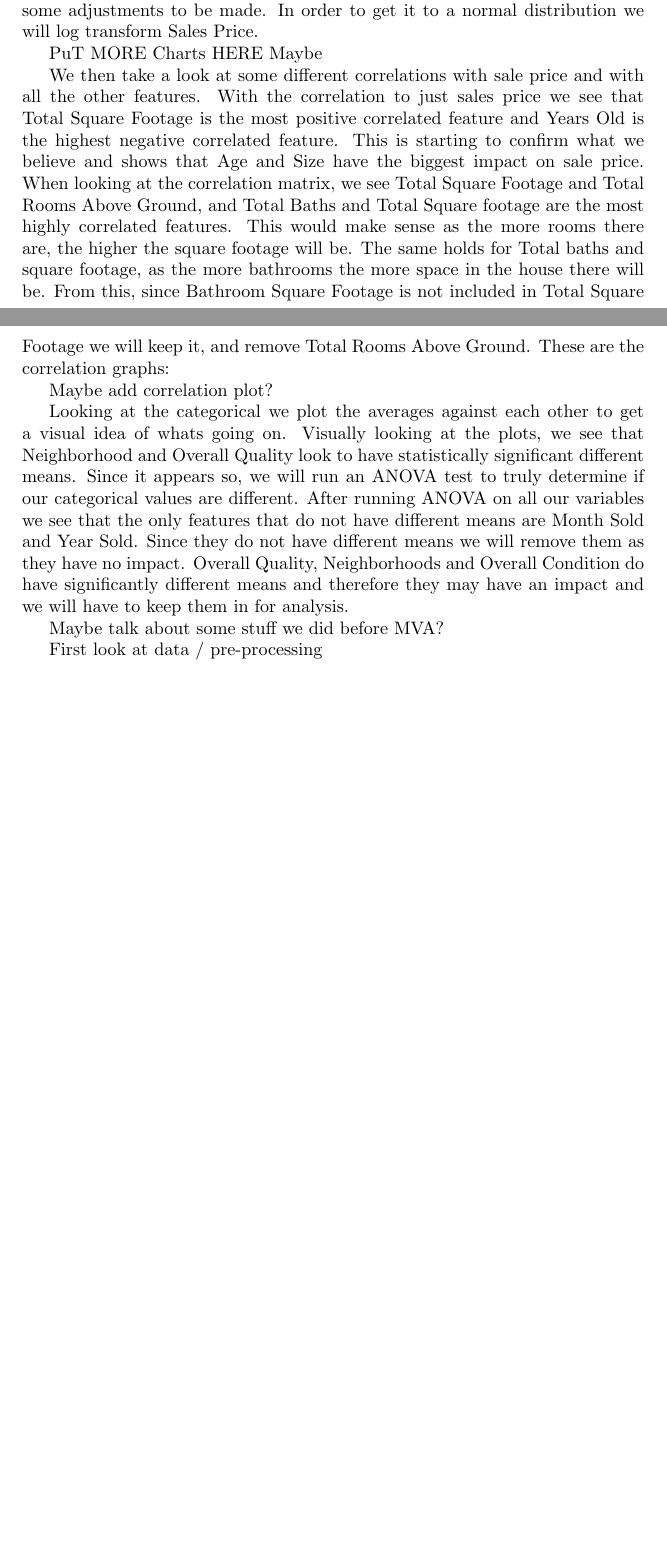
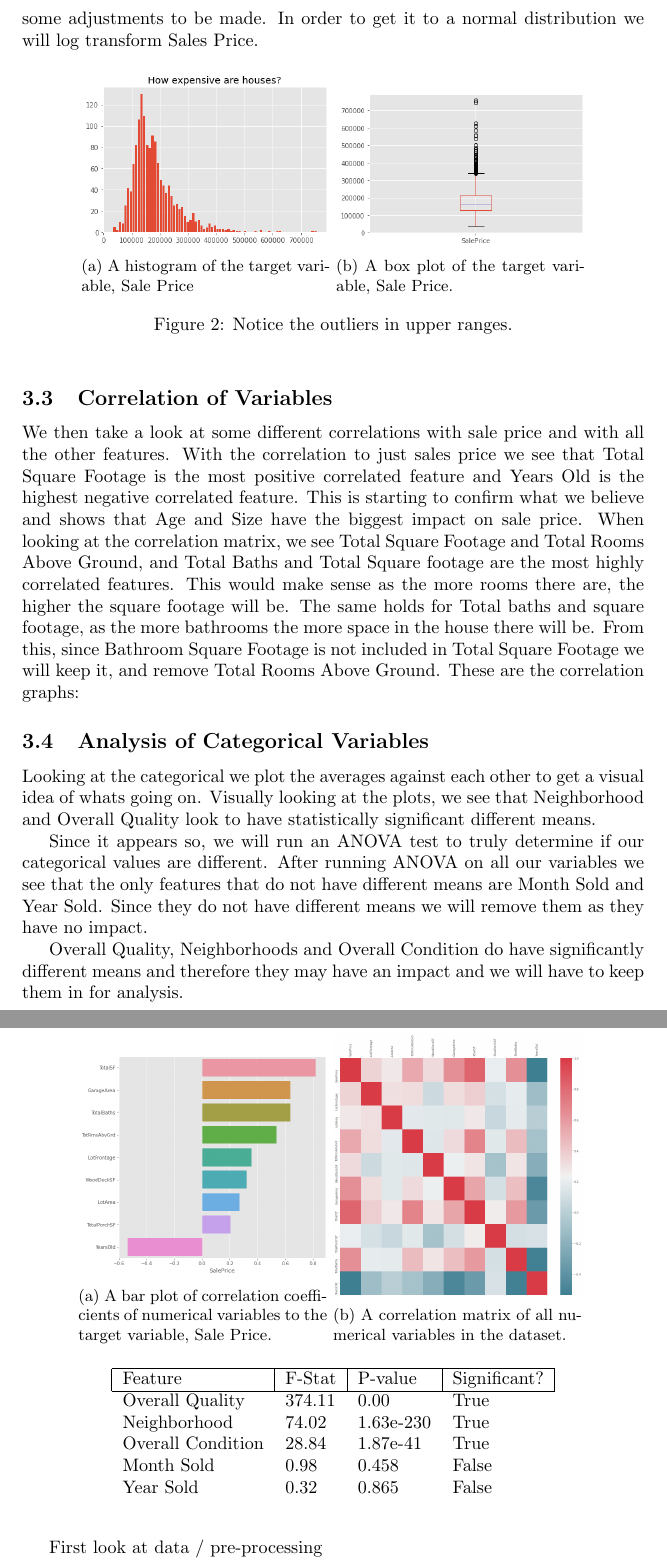
Before and after one commit to JoeyLukes/AmesHousingIA650, a LaTeX document (Final Draft/paper.tex): two parts of pages 2 and 3 of 3 before the commit and two parts of pages 4 and 5 of 6 after it, joined at a grey line, cut so that both start at the same text, the shorter picture padded with empty space. Compiled offline with pdfLaTeX.

Commit message:
Paper Changes

```diff
--- a/Final Draft/paper.tex
+++ b/Final Draft/paper.tex
@@ -1,6 +1,9 @@
 \documentclass{article}
 \usepackage{graphicx}
+\usepackage{subcaption}
+\graphicspath{ {./images/} }
 \usepackage{float}
+\usepackage{multirow}
 \title{What Determines House Prices in Ames, Iowa}
 \author{Bryan Klee and Joe Lucas}
 \date{July 31st, 2022}
@@ -29,13 +62,48 @@
+		\label{fig:skew}
+	\end{figure}
 
 	Finally we have our target variable. Sale Price for the house is our target variable, as that is the ultimate outcome when looking at all the variables together. It is a pretty self explanatory variable being the price the house was sold at, as a numerical variable. Since it is our target, we want to inspect it more closely and better understand and prepare it for analysis. We can see from the bar chart that the sale price is pretty heavily skewed to the right and will need some adjustments to be made. In order to get it to a normal distribution we will log transform Sales Price.
 
-	PuT MORE Charts HERE
-	Maybe
+	%...
+
+\begin{figure}[h!]
+	\centering
+	\begin{subfigure}[b]{0.4\linewidth}
+	  \includegraphics[width=\linewidth]{salehist}
+	  \caption{A histogram of the target variable, Sale Price}
+	\end{subfigure}
+	\begin{subfigure}[b]{0.4\linewidth}
+	  \includegraphics[width=\linewidth]{salebox}
+	  \caption{A box plot of the target variable, Sale Price. }
+	\end{subfigure}
+	\caption{Notice the outliers in upper ranges.}
+	\label{fig:saleprice}
+  \end{figure}
+
+  %...
+
+  \subsection{Correlation of Variables}
 
 	We then take a look at some different correlations with sale price and with all the other features. With the correlation to just sales price we see that Total Square Footage is the most positive correlated feature and Years Old is the highest negative correlated feature. This is starting to confirm what we believe and shows that Age and Size have the biggest impact on sale price. When looking at the correlation matrix, we see Total Square Footage and Total Rooms Above Ground, and Total Baths and Total Square footage are the most highly correlated features. This would make sense as the more rooms there are, the higher the square footage will be. The same holds for Total baths and square footage, as the more bathrooms the more space in the house there will be. From this, since Bathroom Square Footage is not included in Total Square Footage we will keep it, and remove Total Rooms Above Ground. These are the correlation graphs:
 
-	Maybe add correlation plot?
+	%...
 
-	Looking at the categorical we plot the averages against each other to get a visual idea of whats going on. Visually looking at the plots, we see that Neighborhood and Overall Quality look to have statistically significant different means. Since it appears so, we will run an ANOVA test to truly determine if our categorical values are different. After running ANOVA on all our variables we see that the only features that do not have different means are Month Sold and Year Sold. Since they do not have different means we will remove them as they have no impact. Overall Quality, Neighborhoods and Overall Condition do have significantly different means and therefore they may have an impact and we will have to keep them in for analysis.
+	\begin{figure}[h!]
+		\centering
+		\begin{subfigure}[b]{0.4\linewidth}
+		  \includegraphics[width=\linewidth]{salecorr}
+		  \caption{A bar plot of correlation coefficients of numerical variables to the target variable, Sale Price.}
+		\end{subfigure}
+		\begin{subfigure}[b]{0.4\linewidth}
+		  \includegraphics[width=\linewidth]{corrmatrix}
+		  \caption{A correlation matrix of all numerical variables in the dataset.}
+		\end{subfigure}
+		\label{fig:correlation}
+	  \end{figure}
+
+	  %...
 
 
+	\subsection{Analysis of Categorical Variables}
+
+	Looking at the categorical we plot the averages against each other to get a visual idea of whats going on. Visually looking at the plots, we see that Neighborhood and Overall Quality look to have statistically significant different means.
@@ -42,6 +114,23 @@
+		\label{fig:cats}
+	\end{figure}
+
+	Since it appears so, we will run an ANOVA test to truly determine if our categorical values are different. After running ANOVA on all our variables we see that the only features that do not have different means are Month Sold and Year Sold. Since they do not have different means we will remove them as they have no impact.
+
+	\begin{table}[]
+		\centering
+		\begin{tabular}{llll}
+		\hline
+		\multicolumn{1}{|l|}{Feature} & \multicolumn{1}{l|}{F-Stat} & \multicolumn{1}{l|}{P-value} & \multicolumn{1}{l|}{Significant?} \\ \hline
+		Overall Quality               & 374.11                      & 0.00                         & True                              \\
+		Neighborhood                  & 74.02                       & 1.63e-230                    & True                              \\
+		Overall Condition             & 28.84                       & 1.87e-41                     & True                              \\
+		Month Sold                    & 0.98                        & 0.458                        & False                             \\
+		Year Sold                     & 0.32                        & 0.865                        & False
+		\end{tabular}
+		\end{table}
 
 
-	Maybe talk about some stuff we did before MVA?
+	Overall Quality, Neighborhoods and Overall Condition do have significantly different means and therefore they may have an impact and we will have to keep them in for analysis.
 
 
 	First look at data / pre-processing
```
Also changed, not shown: Final Draft/images/catboxes.png (added), Final Draft/images/corrmatrix.png (added), Final Draft/images/salebox.png (added), Final Draft/images/salecorr.png (added), Final Draft/images/salehist.png (added), Final Draft/images/skewplots.png (added), Final Draft/paper.pdf (added), First Draft/paper.pdf (added), Final Draft/paper.tex (44 more changed lines), 4 other files.
